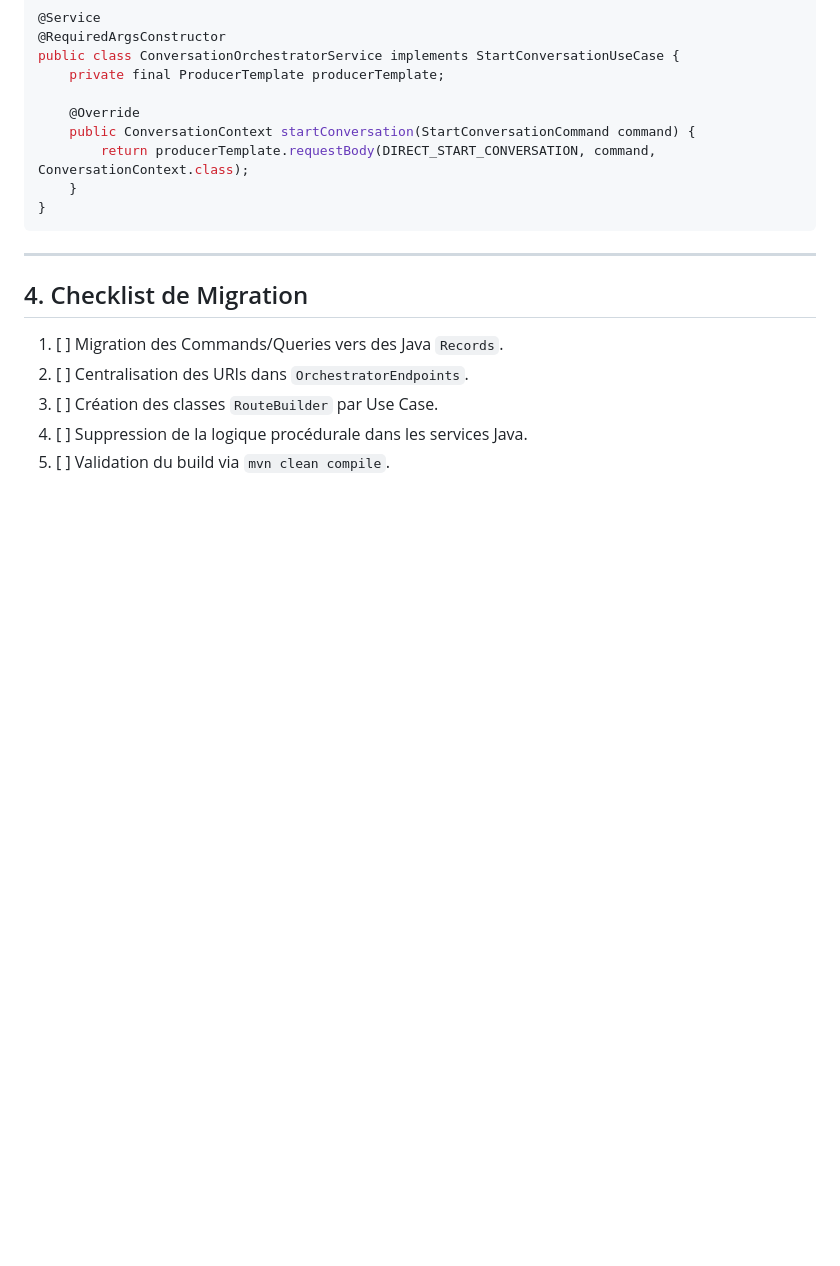
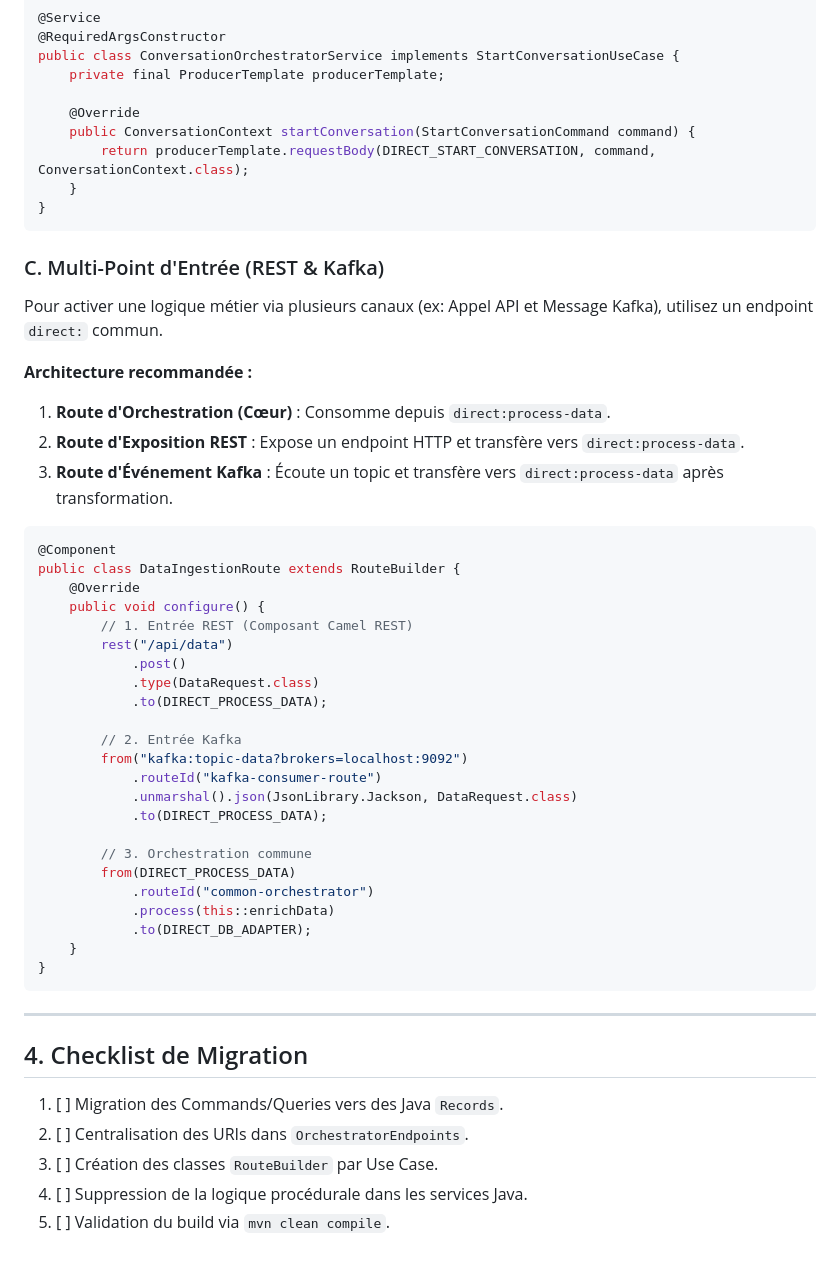
Before and after one commit to dmissud/PocUnblu, a Markdown page: docs/transformation_guide.md, the part around one of its changes. Drawn GitHub-style; blank space fills up the shorter version.

````diff
--- a/docs/transformation_guide.md
+++ b/docs/transformation_guide.md
@@ -99,6 +141,40 @@ public class ConversationOrchestratorService implements StartConversationUseCase
 }
 ```
 
+### C. Multi-Point d'Entrée (REST & Kafka)
+Pour activer une logique métier via plusieurs canaux (ex: Appel API et Message Kafka), utilisez un endpoint `direct:` commun.
+
+**Architecture recommandée :**
+1. **Route d'Orchestration (Cœur)** : Consomme depuis `direct:process-data`.
+2. **Route d'Exposition REST** : Expose un endpoint HTTP et transfère vers `direct:process-data`.
+3. **Route d'Événement Kafka** : Écoute un topic et transfère vers `direct:process-data` après transformation.
+
+```java
+@Component
+public class DataIngestionRoute extends RouteBuilder {
+    @Override
+    public void configure() {
+        // 1. Entrée REST (Composant Camel REST)
+        rest("/api/data")
+            .post()
+            .type(DataRequest.class)
+            .to(DIRECT_PROCESS_DATA);
+
+        // 2. Entrée Kafka
+        from("kafka:topic-data?brokers=localhost:9092")
+            .routeId("kafka-consumer-route")
+            .unmarshal().json(JsonLibrary.Jackson, DataRequest.class)
+            .to(DIRECT_PROCESS_DATA);
+
+        // 3. Orchestration commune
+        from(DIRECT_PROCESS_DATA)
+            .routeId("common-orchestrator")
+            .process(this::enrichData)
+            .to(DIRECT_DB_ADAPTER);
+    }
+}
+```
+
 ---
 
 ## 4. Checklist de Migration
````
Also changed, not shown: other parts of docs/transformation_guide.md (+51 -9 lines), docs/Effectue_une_analyse_critique_de_l'utili.md (added, +56 -0 lines), docs/Question___comment_faire_avec_Camel_si_j.md (added, +52 -0 lines).
